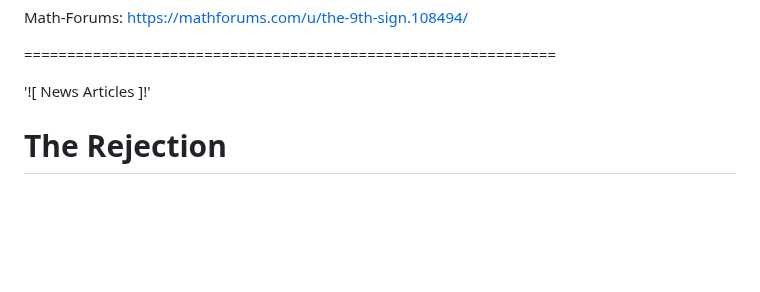
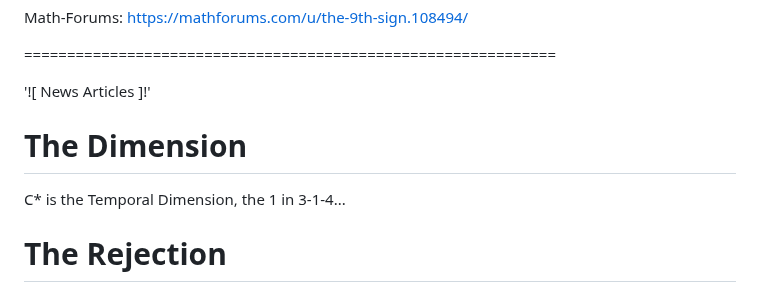
Before and after one commit to Matthew-Pidlysny/Empirinometry, a Markdown page: README.md, the part around the change. Drawn GitHub-style; blank space fills up the shorter version.

Commit message:
Add 'The Dimension' section to README
Added a new section about 'The Dimension' to the README.

```diff
--- a/README.md
+++ b/README.md
@@ -48,6 +48,10 @@ Math-Forums:  https://mathforums.com/u/the-9th-sign.108494/
 ==============================================================
 
 '![ News Articles ]!'
+
+# The Dimension
+
+C* is the Temporal Dimension, the 1 in 3-1-4...
 
 # The Rejection
 
```
